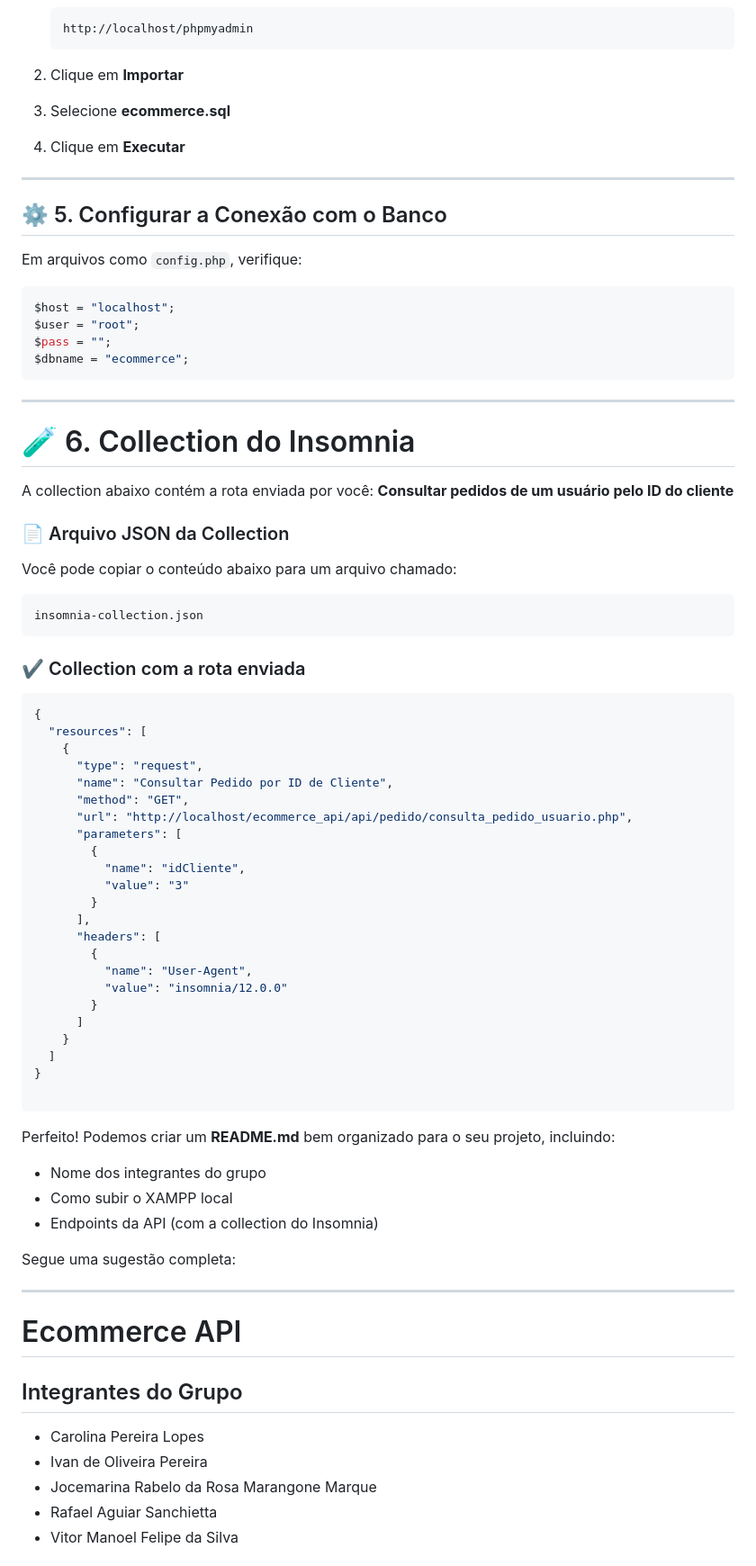
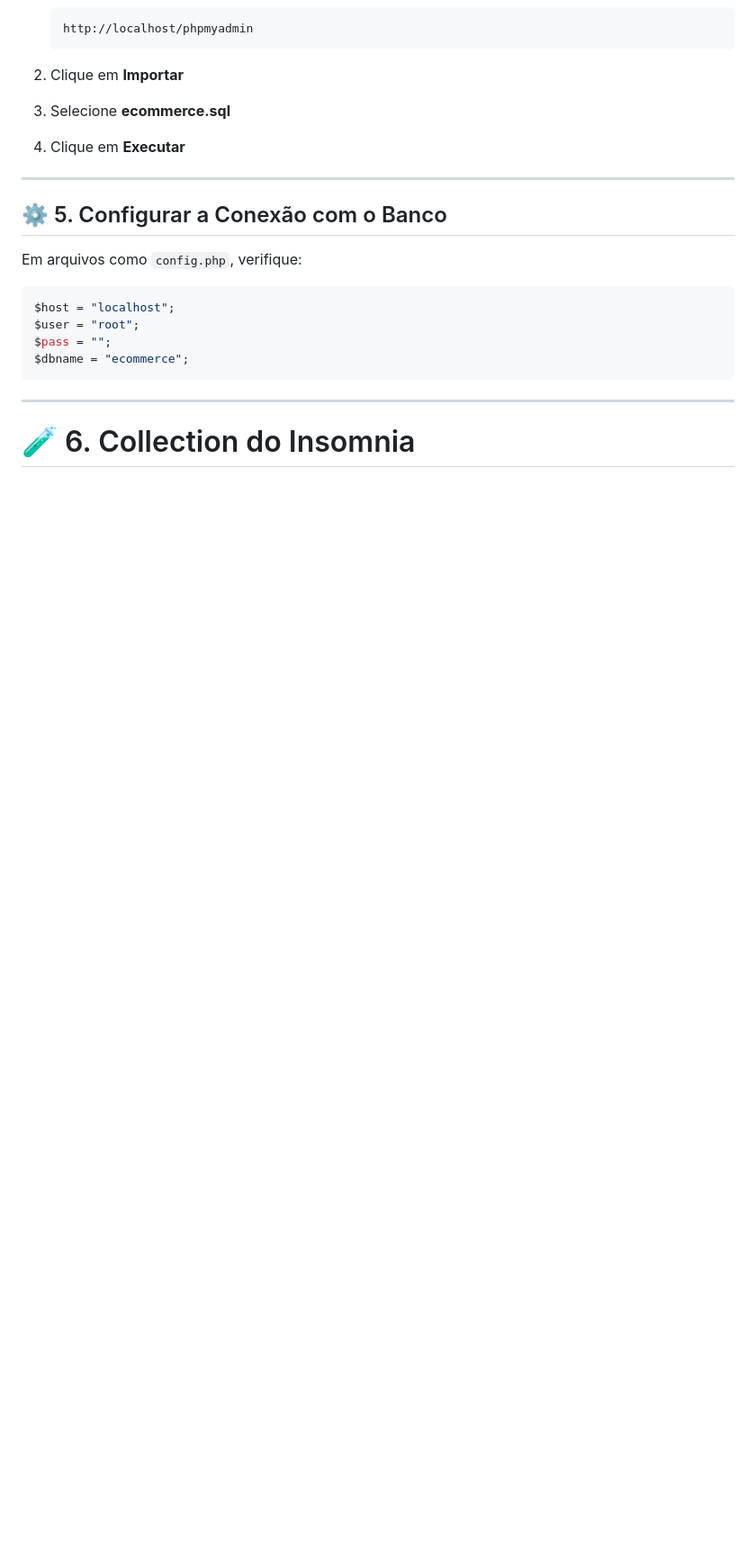
Before and after one commit to ivandoliveira/pi4sem, a Markdown page: README.md, the part around the change printed below. Shown: that part at 90% size. Rendered like a GitHub page; blank space fills up the shorter version.

Commit message:
Ajuste readme

````diff
--- a/README.md
+++ b/README.md
@@ -87,62 +87,3 @@ $dbname = "ecommerce";
 ---
 
 # 🧪 6. Collection do Insomnia
-
-A collection abaixo contém a rota enviada por você:
-**Consultar pedidos de um usuário pelo ID do cliente**
-
-### 📄 Arquivo JSON da Collection
-
-Você pode copiar o conteúdo abaixo para um arquivo chamado:
-
-```
-insomnia-collection.json
-```
-
-### ✔️ Collection com a rota enviada
-
-```json
-{
-  "resources": [
-    {
-      "type": "request",
-      "name": "Consultar Pedido por ID de Cliente",
-      "method": "GET",
-      "url": "http://localhost/ecommerce_api/api/pedido/consulta_pedido_usuario.php",
-      "parameters": [
-        {
-          "name": "idCliente",
-          "value": "3"
-        }
-      ],
-      "headers": [
-        {
-          "name": "User-Agent",
-          "value": "insomnia/12.0.0"
-        }
-      ]
-    }
-  ]
-}
-
-```
-Perfeito! Podemos criar um **README.md** bem organizado para o seu projeto, incluindo:
-
-* Nome dos integrantes do grupo
-* Como subir o XAMPP local
-* Endpoints da API (com a collection do Insomnia)
-
-Segue uma sugestão completa:
-
----
-
-# Ecommerce API
-
-## Integrantes do Grupo
-
-* Carolina Pereira Lopes
-* Ivan de Oliveira Pereira
-* Jocemarina Rabelo da Rosa Marangone Marque
-* Rafael Aguiar Sanchietta
-* Vitor Manoel Felipe da Silva
-
````
Also changed, not shown: other parts of README.md (+0 -22 lines).
